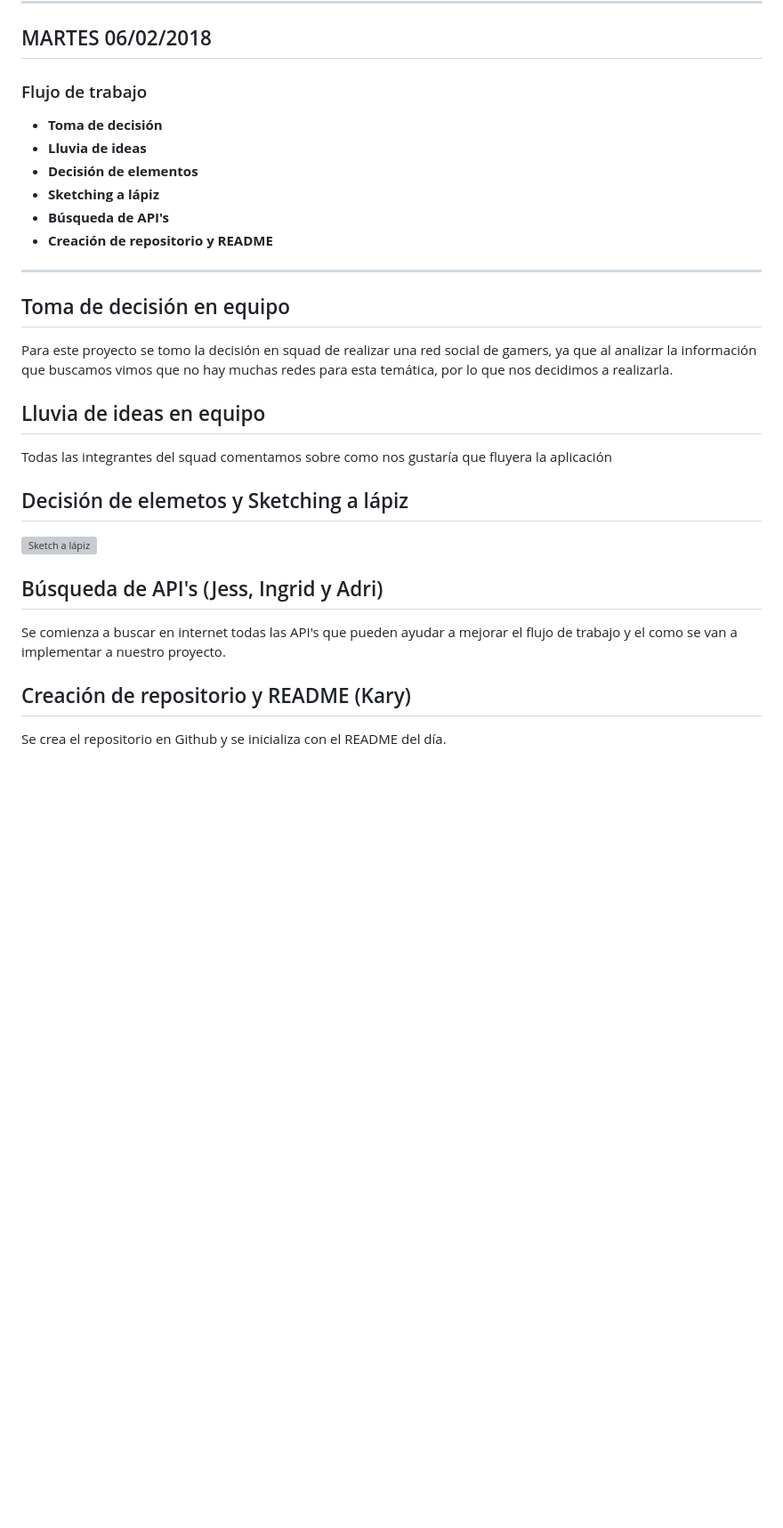
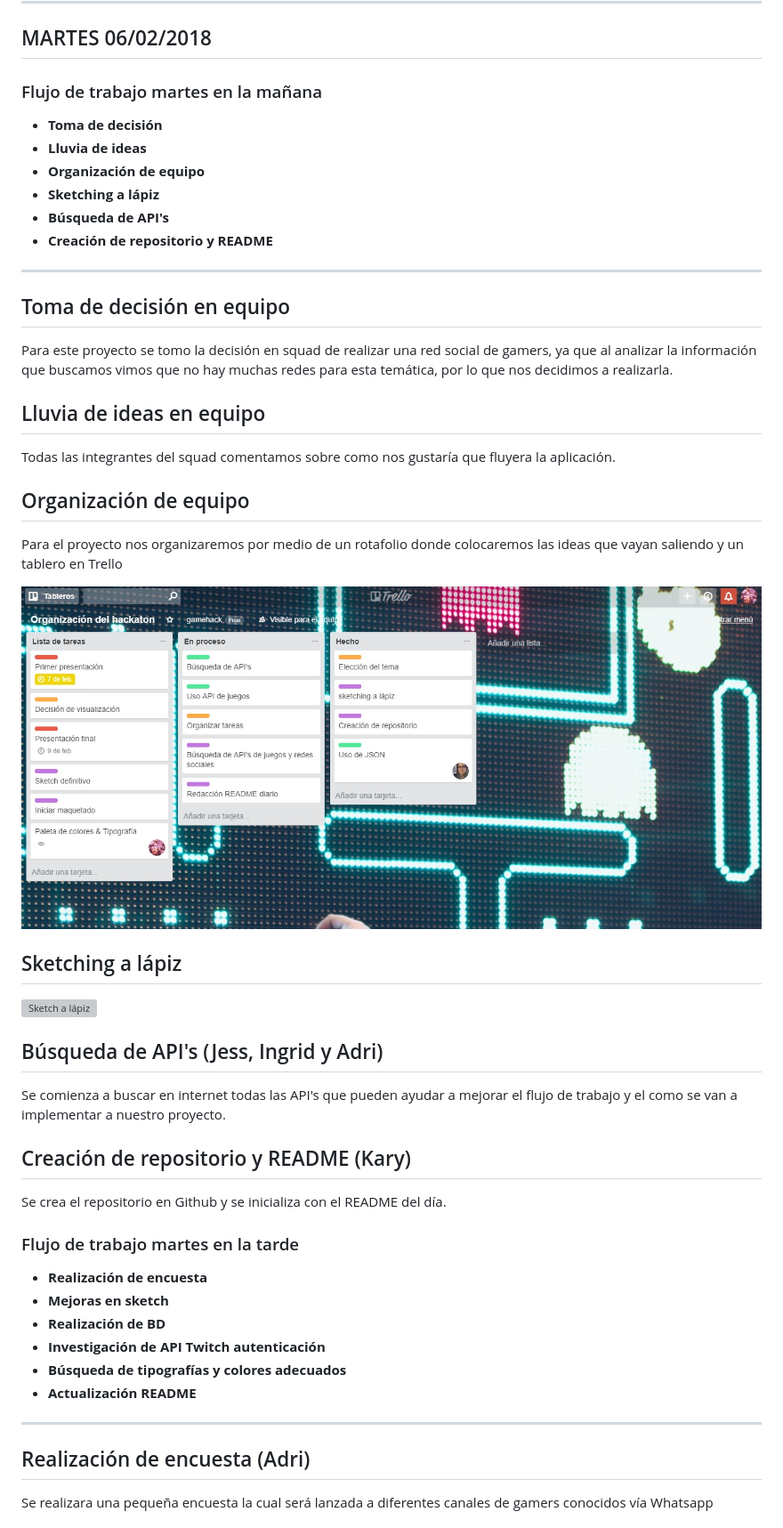
Before and after one commit to KaryRQ/Gamehack, a Markdown page: README.md, the part around the change printed below. Shown: that part at 89% size. GitHub-like rendering; pictures changed too: assets/images/trello.jpg (added); blank space fills up the shorter version; grey boxes are pictures that could not be loaded.

Commit message:
Actualización README primer día

```diff
--- a/README.md
+++ b/README.md
@@ -6,11 +6,11 @@
 ***
 
 ## MARTES 06/02/2018
-### Flujo de trabajo
+### Flujo de trabajo martes en la mañana
 
 * **Toma de decisión**
 * **Lluvia de ideas**
-* **Decisión de elementos**
+* **Organización de equipo**
 * **Sketching a lápiz**
 * **Búsqueda de API's**
 * **Creación de repositorio y README**
@@ -23,9 +23,15 @@ Para este proyecto se tomo la decisión en squad de realizar una red social de g
 
 ## Lluvia de ideas en equipo
 
-Todas las integrantes del squad comentamos sobre como nos gustaría que fluyera la aplicación
+Todas las integrantes del squad comentamos sobre como nos gustaría que fluyera la aplicación.
 
-## Decisión de elemetos y Sketching a lápiz
+## Organización de equipo
+
+Para el proyecto nos organizaremos por medio de un rotafolio donde colocaremos las ideas que vayan saliendo y un tablero en Trello
+
+![Trello](assets/images/trello.jpg)
+
+## Sketching a lápiz
 
 ![Sketch a lápiz](assets/images/sketch.jpg)
 
@@ -36,3 +42,18 @@ Se comienza a buscar en internet todas las API's que pueden ayudar a mejorar el
 ## Creación de repositorio y README (Kary)
 
 Se crea el repositorio en Github y se inicializa con el README del día.
+
+### Flujo de trabajo martes en la tarde
+
+* **Realización de encuesta**
+* **Mejoras en sketch**
+* **Realización de BD**
+* **Investigación de API Twitch autenticación**
+* **Búsqueda de tipografías y colores adecuados**
+* **Actualización README**
+
+***
+## Realización de encuesta (Adri)
+
+Se realizara una pequeña encuesta la cual será lanzada a diferentes canales de gamers conocidos vía Whatsapp
+
```
Also changed, not shown: other parts of README.md (+26 -0 lines), assets/images/1.jpg (added), assets/images/2.jpg (added), assets/images/3.jpg (added).
